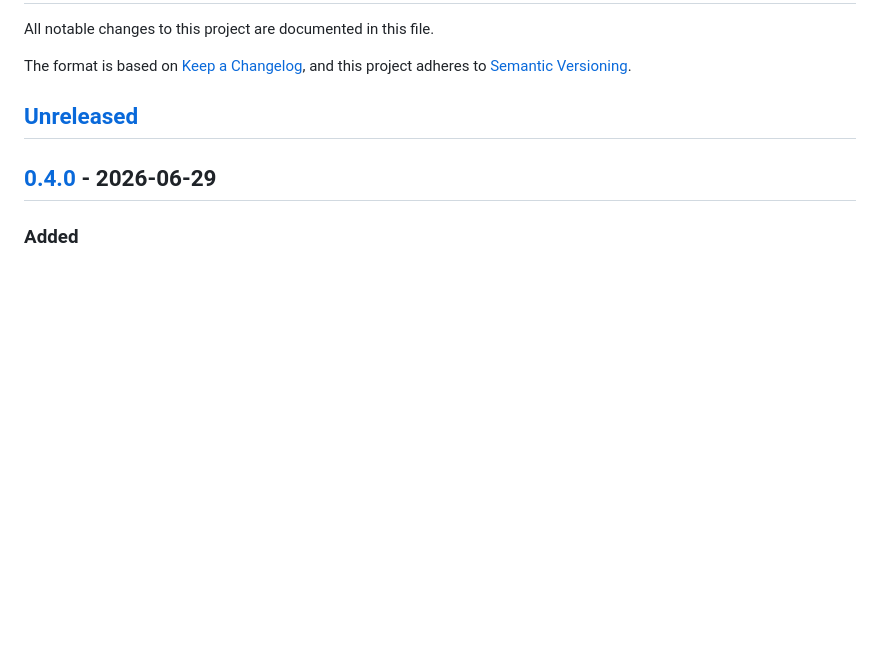
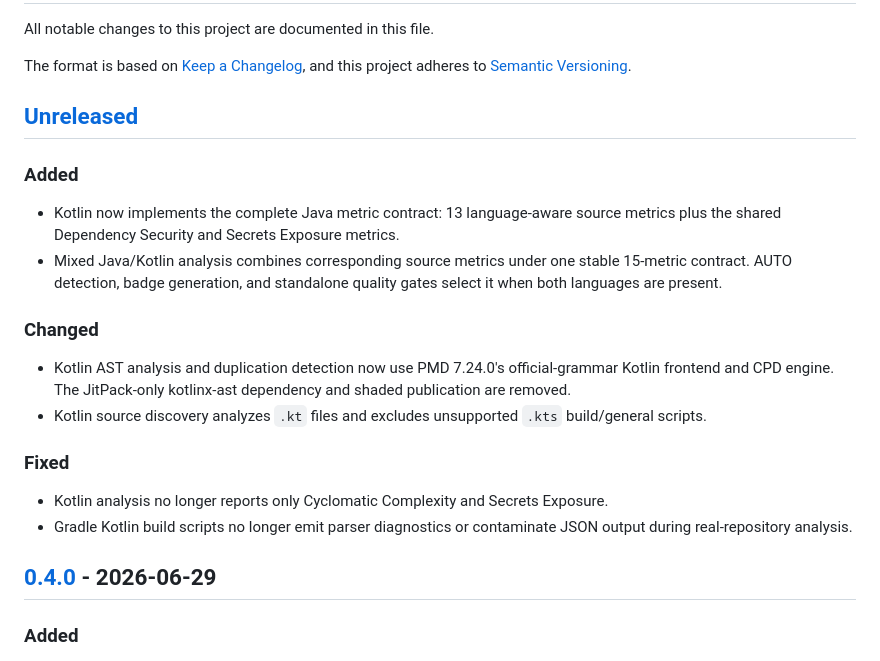
Before and after one commit to integrallis/mfcqi-java, a Markdown page: CHANGELOG.md, the part around the change. Rendered like a GitHub page; blank space fills up the shorter version.

Commit message:
docs(kotlin): document full metric parity

```diff
--- a/CHANGELOG.md
+++ b/CHANGELOG.md
@@ -6,6 +6,25 @@ The format is based on [Keep a Changelog](https://keepachangelog.com/en/1.1.0/),
 and this project adheres to [Semantic Versioning](https://semver.org/spec/v2.0.0.html).
 
 ## [Unreleased]
+
+### Added
+- Kotlin now implements the complete Java metric contract: 13 language-aware source metrics plus
+  the shared Dependency Security and Secrets Exposure metrics.
+- Mixed Java/Kotlin analysis combines corresponding source metrics under one stable 15-metric
+  contract. AUTO detection, badge generation, and standalone quality gates select it when both
+  languages are present.
+
+### Changed
+- Kotlin AST analysis and duplication detection now use PMD 7.24.0's official-grammar Kotlin
+  frontend and CPD engine. The JitPack-only kotlinx-ast dependency and shaded publication are
+  removed.
+- Kotlin source discovery analyzes `.kt` files and excludes unsupported `.kts` build/general
+  scripts.
+
+### Fixed
+- Kotlin analysis no longer reports only Cyclomatic Complexity and Secrets Exposure.
+- Gradle Kotlin build scripts no longer emit parser diagnostics or contaminate JSON output during
+  real-repository analysis.
 
 ## [0.4.0] - 2026-06-29
 
```
Also changed, not shown: KOTLIN.md (+67 -67 lines), RELEASING.md (+4 -9 lines).
